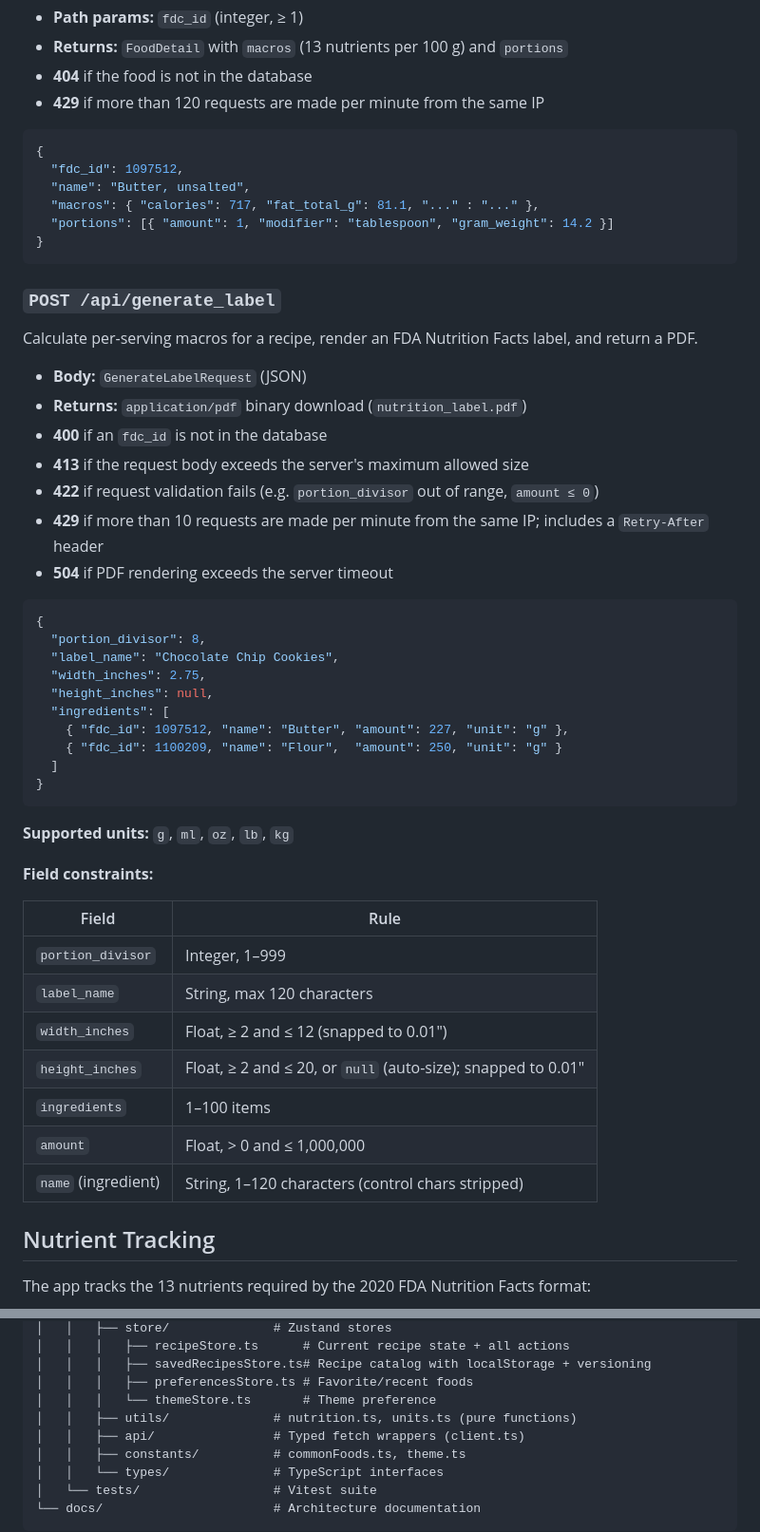
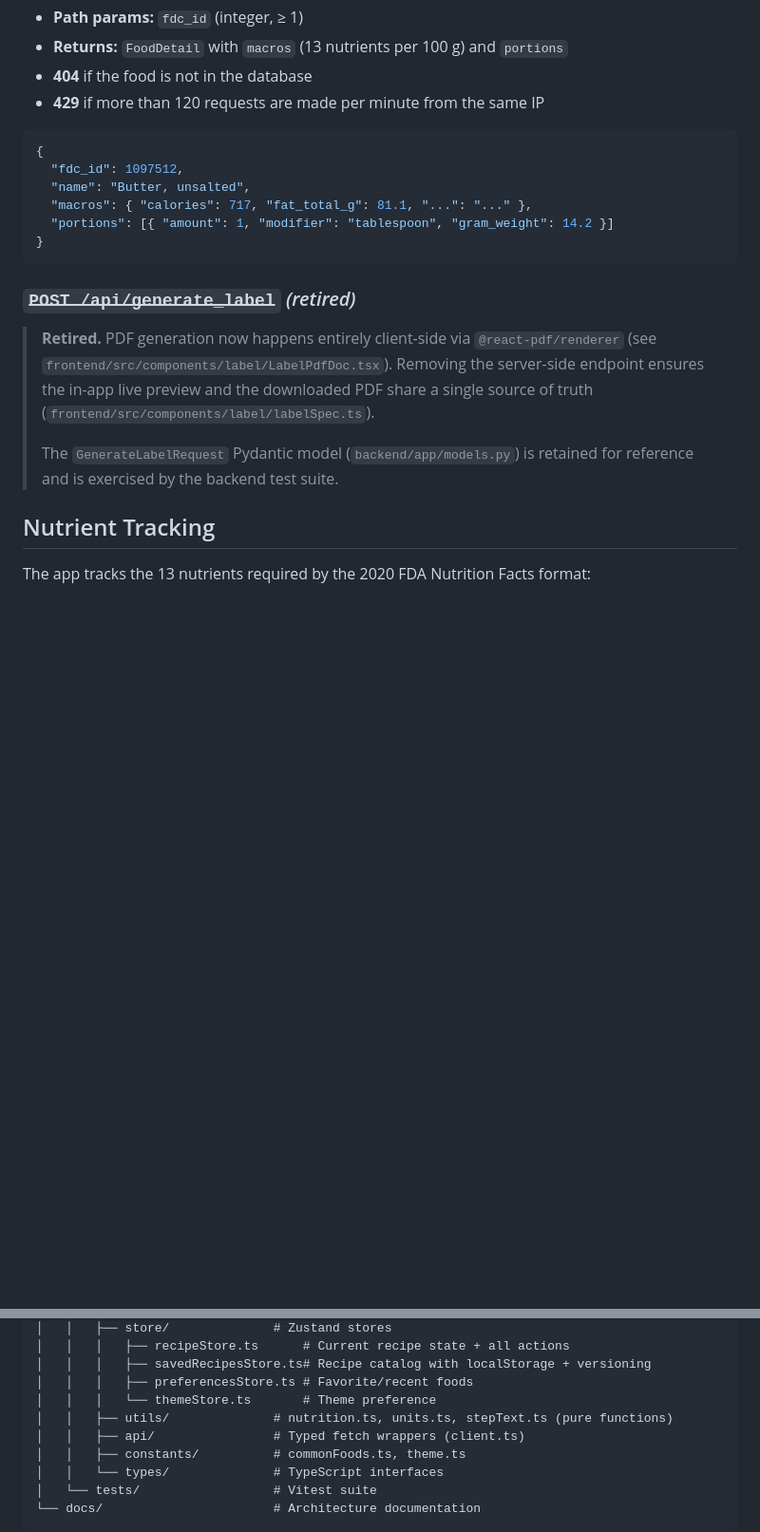
Before and after one commit to Michael-Scrumlord/nutrition-labels, a Markdown page: README.md, 2 parts joined by grey strips. Shown at 95% size. Rendered like a GitHub page; blank space fills up the shorter version.

Commit message:
docs: retire POST /api/generate_label, fix rate-limit entry, clarify FDA rounding

````diff
--- a/README.md
+++ b/README.md
@@ -69,49 +69,21 @@ Retrieve full macro data and portion sizes for one food.
 {
   "fdc_id": 1097512,
   "name": "Butter, unsalted",
-  "macros": { "calories": 717, "fat_total_g": 81.1, "..." : "..." },
+  "macros": { "calories": 717, "fat_total_g": 81.1, "...": "..." },
   "portions": [{ "amount": 1, "modifier": "tablespoon", "gram_weight": 14.2 }]
 }
 ```
 
-### `POST /api/generate_label`
+### ~~`POST /api/generate_label`~~ *(retired)*
 
-Calculate per-serving macros for a recipe, render an FDA Nutrition Facts label, and return a PDF.
-
-- **Body:** `GenerateLabelRequest` (JSON)
-- **Returns:** `application/pdf` binary download (`nutrition_label.pdf`)
-- **400** if an `fdc_id` is not in the database
-- **413** if the request body exceeds the server's maximum allowed size
-- **422** if request validation fails (e.g. `portion_divisor` out of range, `amount ≤ 0`)
-- **429** if more than 10 requests are made per minute from the same IP; includes a `Retry-After` header
-- **504** if PDF rendering exceeds the server timeout
-
-```json
-{
-  "portion_divisor": 8,
-  "label_name": "Chocolate Chip Cookies",
-  "width_inches": 2.75,
-  "height_inches": null,
-  "ingredients": [
-    { "fdc_id": 1097512, "name": "Butter", "amount": 227, "unit": "g" },
-    { "fdc_id": 1100209, "name": "Flour",  "amount": 250, "unit": "g" }
-  ]
-}
-```
-
-**Supported units:** `g`, `ml`, `oz`, `lb`, `kg`
-
-**Field constraints:**
-
-| Field              | Rule                                          |
-|--------------------|-----------------------------------------------|
-| `portion_divisor`  | Integer, 1–999                                |
-| `label_name`       | String, max 120 characters                    |
-| `width_inches`     | Float, ≥ 2 and ≤ 12 (snapped to 0.01″)        |
-| `height_inches`    | Float, ≥ 2 and ≤ 20, or `null` (auto-size); snapped to 0.01″ |
-| `ingredients`      | 1–100 items                                   |
-| `amount`           | Float, > 0 and ≤ 1,000,000                    |
-| `name` (ingredient)| String, 1–120 characters (control chars stripped) |
+> **Retired.** PDF generation now happens entirely client-side via
+> `@react-pdf/renderer` (see `frontend/src/components/label/LabelPdfDoc.tsx`).
+> Removing the server-side endpoint ensures the in-app live preview and the
+> downloaded PDF share a single source of truth
+> (`frontend/src/components/label/labelSpec.ts`).
+>
+> The `GenerateLabelRequest` Pydantic model (`backend/app/models.py`) is
+> retained for reference and is exercised by the backend test suite.
 
 ## Nutrient Tracking
 
@@ -184,7 +164,7 @@ nutrition-labels/
 │   │   │   ├── savedRecipesStore.ts# Recipe catalog with localStorage + versioning
 │   │   │   ├── preferencesStore.ts # Favorite/recent foods
 │   │   │   └── themeStore.ts       # Theme preference
-│   │   ├── utils/              # nutrition.ts, units.ts (pure functions)
+│   │   ├── utils/              # nutrition.ts, units.ts, stepText.ts (pure functions)
 │   │   ├── api/                # Typed fetch wrappers (client.ts)
 │   │   ├── constants/          # commonFoods.ts, theme.ts
 │   │   └── types/              # TypeScript interfaces
````
Also changed, not shown: other parts of README.md (+37 -11 lines).
